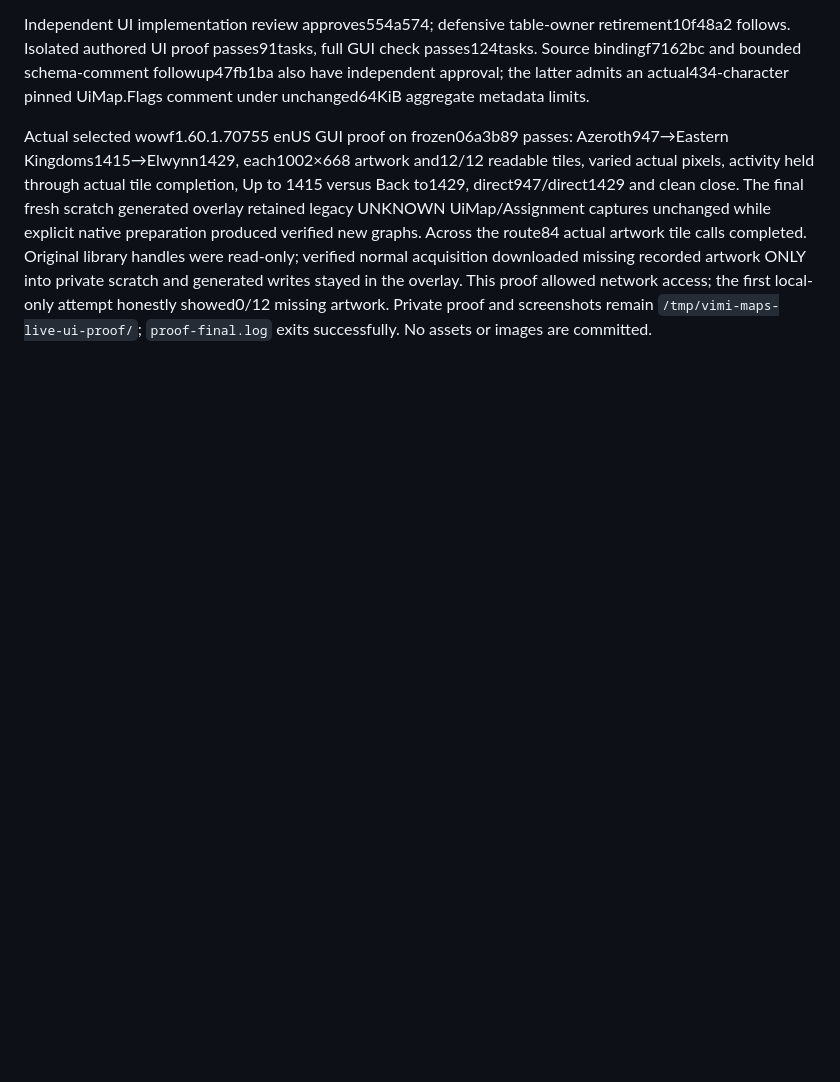
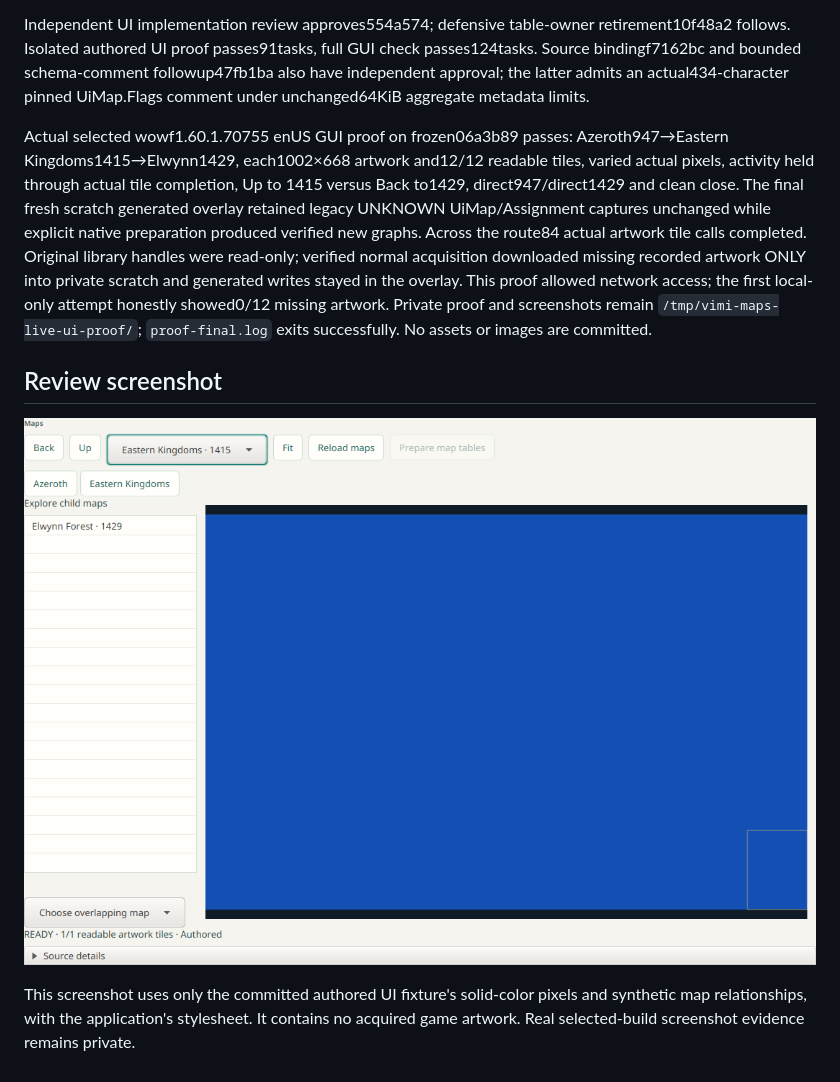
Before and after one commit to aircan80/vimi, a Markdown page: docs/maps-browser-ui-checkpoint.md, the part around the change. Drawn GitHub-style; pictures changed too: docs/screenshots/maps-browser-authored.png (added); blank space fills up the shorter version.

```diff
--- a/docs/maps-browser-ui-checkpoint.md
+++ b/docs/maps-browser-ui-checkpoint.md
@@ -55,3 +55,11 @@ into private scratch and generated writes stayed in the overlay. This proof
 allowed network access; the first local-only attempt honestly showed0/12 missing
 artwork. Private proof and screenshots remain `/tmp/vimi-maps-live-ui-proof/`;
 `proof-final.log` exits successfully. No assets or images are committed.
+
+## Review screenshot
+
+![Maps browser controls with authored placeholder pixels](screenshots/maps-browser-authored.png)
+
+This screenshot uses only the committed authored UI fixture's solid-color pixels
+and synthetic map relationships, with the application's stylesheet. It contains
+no acquired game artwork. Real selected-build screenshot evidence remains private.
```
Also changed, not shown: HANDOFF.md (+31 -0 lines).
